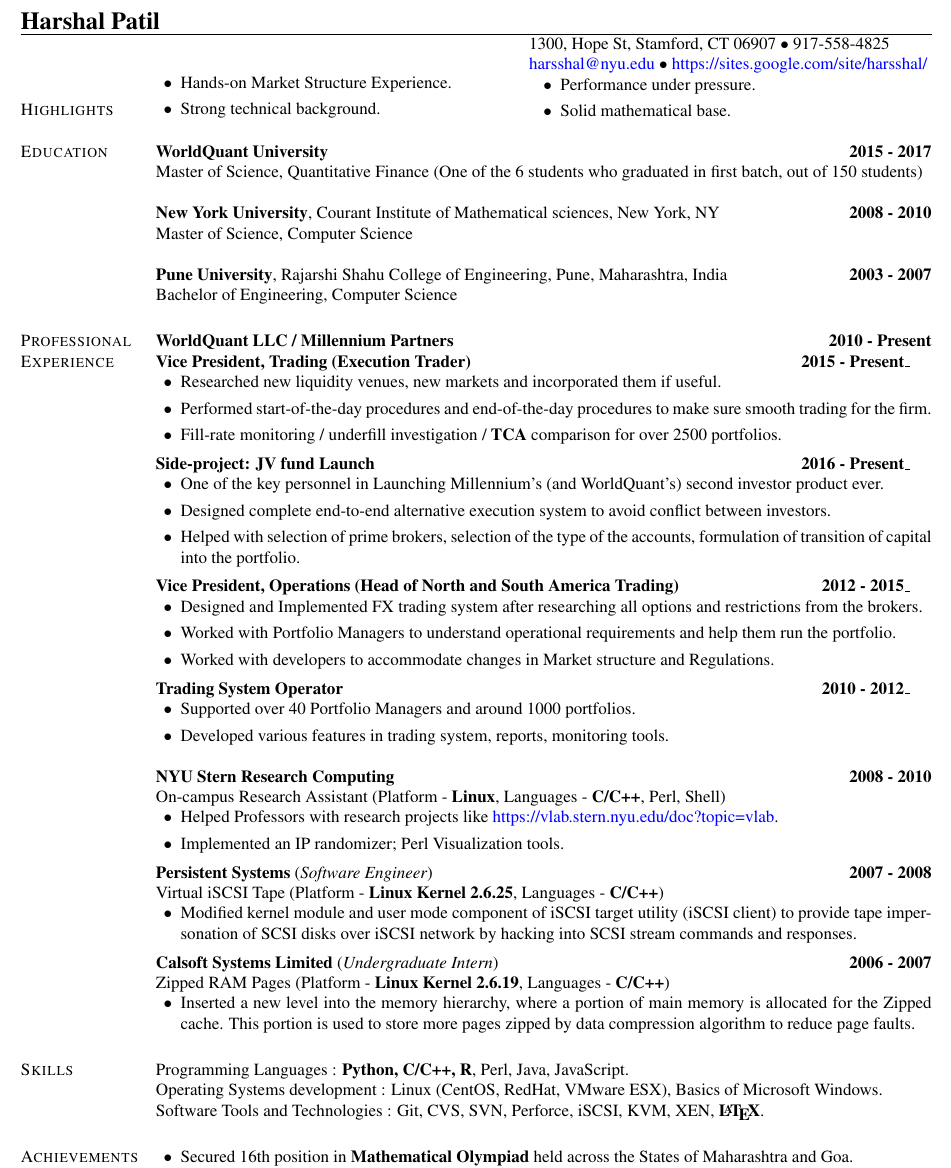
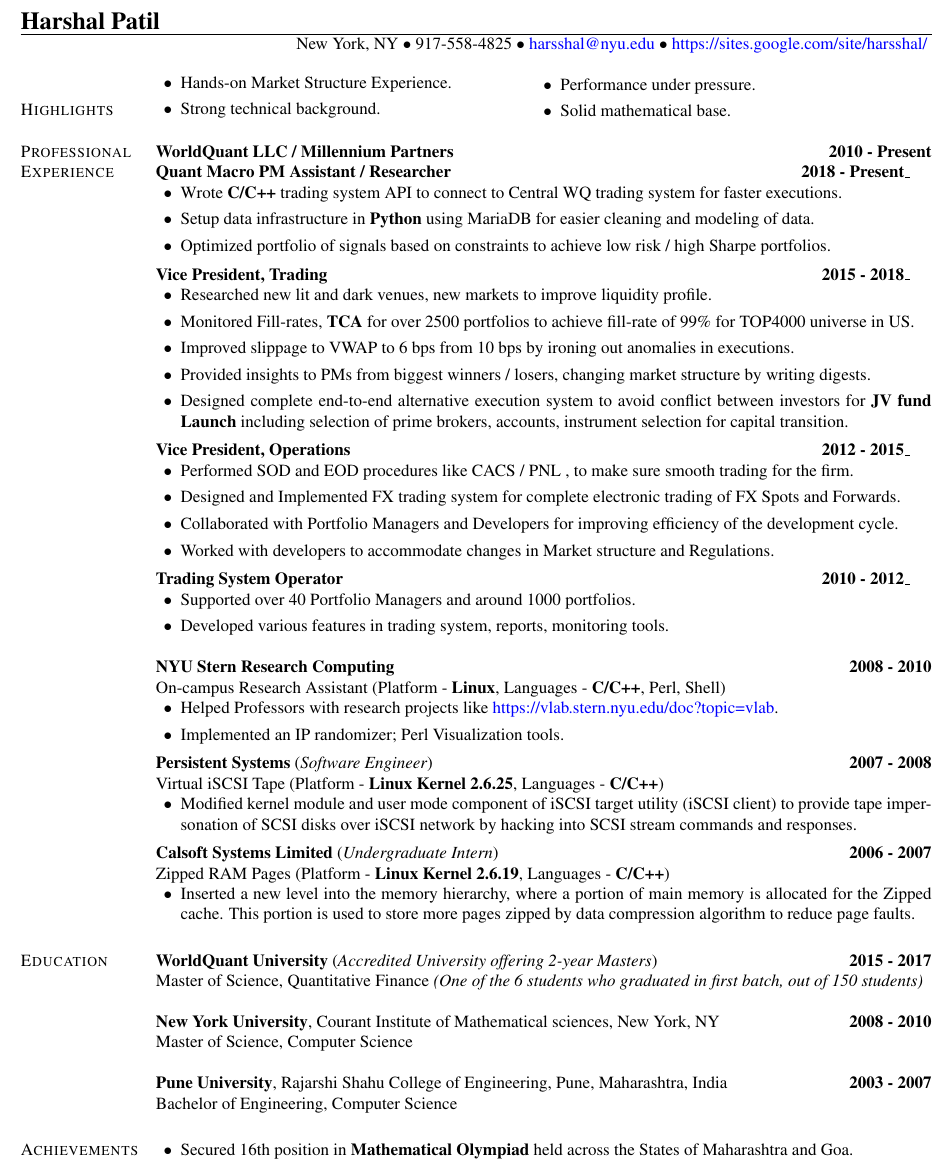
Before and after one commit to harsshal/latex, a LaTeX CV (resumeHarshalPatil.tex): part of the page, cut so that both start at the same text. Compiled offline with pdfLaTeX.

Commit message:
added MACRO PM position

```diff
--- a/resumeHarshalPatil.tex
+++ b/resumeHarshalPatil.tex
@@ -30,9 +30,9 @@
 \begin{document}
 
 \name{ \Large Harshal Patil }
-\address{ 1300, Hope St, Stamford, CT 06907 $\bullet$ 917-558-4825 }
-\address{ \href{mailto: harsshal@nyu.edu} {harsshal@nyu.edu} $\bullet$
-          \href{https://sites.google.com/site/harsshal/}{https://sites.google.com/site/harsshal/} }
+\address{  	New York, NY $\bullet$ 917-558-4825 $\bullet$
+		\href{mailto: harsshal@nyu.edu} {harsshal@nyu.edu} $\bullet$
+          	\href{https://sites.google.com/site/harsshal/}{https://sites.google.com/site/harsshal/} }
 
 \vspace {0.1in}
 \begin{resume}
@@ -48,47 +48,29 @@
 \end{minipage}
 \end{list2}
 
-\section{\sc Education}
-{\bf WorldQuant University} \hfill {\bf  2015 - 2017}\\
-Master of Science, Quantitative Finance (One of the 6 students who graduated in first batch, out of 150 students)
-
-
-{\bf New York University}, Courant Institute of Mathematical sciences, New York, NY \hfill {\bf 2008 - 2010}\\
-Master of Science, Computer Science
-%{\em Courses} : Honors Analysis of Algorithms, Computational Complexity of Algorithms, Approximation Algorithms, Heuristic Problem Solving, Foundations of Machine Learning, Mathematical Techniques for CS Applications.
-
-{\bf Pune University}, Rajarshi Shahu College of Engineering, Pune, Maharashtra, India \hfill{\bf 2003 - 2007}\\
-Bachelor of Engineering, Computer Science
-
 \section{\sc Professional Experience}
 {\bf WorldQuant LLC / Millennium Partners} \hfill {\bf 2010 - Present}\\
-{\bf Vice President, Trading (Execution Trader)} \hfill {\bf 2015 - Present}\_
+{\bf Quant Macro PM Assistant / Researcher} \hfill {\bf 2018 - Present}\_
 \begin{list2}
-\item Researched new liquidity venues, new markets and incorporated them if useful.
-\item Performed start-of-the-day procedures and end-of-the-day procedures to make sure smooth trading for the firm.
-\item Fill-rate monitoring / underfill investigation / {\bf TCA} comparison for over 2500 portfolios.
-
-%\item Calculated TCA of various types of portfolios and compared them with the broker TCA.
-%\item Changed allocation of the broker Algos and Internal Algos if they are not meeting expectations.
+\item Wrote {\bf C/C++} trading system API to connect to Central WQ trading system for faster executions.
+\item Setup data infrastructure in {\bf Python} using MariaDB for easier cleaning and modeling of data.
+\item Optimized portfolio of signals based on constraints to achieve low risk / high Sharpe portfolios.
 \end{list2}
 
-{\bf Side-project: JV fund Launch} \hfill {\bf 2016 - Present}\_
+{\bf Vice President, Trading} \hfill {\bf 2015 - 2018}\_
 \begin{list2}
-\item One of the key personnel in Launching Millennium's (and WorldQuant's) second investor product ever.
-\item Designed complete end-to-end alternative execution system to avoid conflict between investors.
-\item Helped with selection of prime brokers, selection of the type of the accounts, formulation of transition of capital into the portfolio.
+\item Researched new lit and dark venues, new markets to improve liquidity profile.
+\item Monitored Fill-rates, {\bf TCA} for over 2500 portfolios to achieve fill-rate of 99\% for TOP4000 universe in US.
+\item Improved slippage to VWAP to 6 bps from 10 bps by ironing out anomalies in executions.
+\item Provided insights to PMs from biggest winners / losers, changing market structure by writing digests.
+\item Designed complete end-to-end alternative execution system to avoid conflict between investors for {\bf JV fund Launch} including selection of prime brokers, accounts, instrument selection for capital transition.
 \end{list2}
 
-%{\bf Side-project: PM Assistant} \hfill {\bf 2017 - Present}\_
-%\begin{list2}
-%\item Wrote {\bf C/C++} trading system to connect to Central WQ trading system and execute the orders as per the model.
-%\item Setup data infrastructure in {\bf Python} and used MariaDB to store it.
-%\end{list2}
-
-{\bf Vice President, Operations (Head of North and South America Trading)} \hfill {\bf 2012 - 2015}\_
+{\bf Vice President, Operations} \hfill {\bf 2012 - 2015}\_
 \begin{list2}
-\item Designed and Implemented FX trading system after researching all options and restrictions from the brokers.
-\item Worked with Portfolio Managers to understand operational requirements and help them run the portfolio.
+\item Performed SOD and EOD procedures like CACS / PNL , to make sure smooth trading for the firm.
+\item Designed and Implemented FX trading system for complete electronic trading of FX Spots and Forwards.
+\item Collaborated with Portfolio Managers and Developers for improving efficiency of the development cycle.
 \item Worked with developers to accommodate changes in Market structure and Regulations.
 \end{list2}
 
@@ -151,54 +102,24 @@
 \item Inserted a new level into the memory hierarchy, where a portion of main memory is allocated for the Zipped cache. This portion is used to store more pages zipped by data compression algorithm to reduce page faults.
 \end{list2}
 
-%\section{\sc Projects}
-%{\bf Virtual Cloud } with Prof. Norman White \newline
-%Researched about various advantages of different techniques of VM techniques; configured and
-%created a cloud computing environment; implemented live
-%migration and grid computing capabilities.
-%
-%{\bf Pandemic Game} with Prof. Dennis Shasha \newline
-%Designed a game to determine the causes of a pandemic in the shortest time
-%possible given the symptoms and a subset of contagions; Game was based statistical concepts of 'bootstrapping' and 'confidence interval'.
-%
-%{\bf Micro-mouse} (Platform - {\bf Keil compiler}, Languages - {\bf C++}) \newline
-%  Created a robot to find shortest path in a maze using 8051 micro-controller chip and stepper motors.
 
-\section{\sc Skills}
-Programming Languages : {\bf Python, C/C++, R}, Perl, Java, JavaScript. \newline
-Operating Systems development : Linux (CentOS, RedHat, VMware ESX), Basics of Microsoft Windows. \newline
-Software Tools and Technologies : Git, CVS, SVN, Perforce, iSCSI, KVM, XEN, {\bf \LaTeX}.
+\section{\sc Education}
+{\bf WorldQuant University} ({\em Accredited University offering 2-year Masters}) \hfill {\bf  2015 - 2017}\\
+Master of Science, Quantitative Finance {\em (One of the 6 students who graduated in first batch, out of 150 students)}
+
+{\bf New York University}, Courant Institute of Mathematical sciences, New York, NY \hfill {\bf 2008 - 2010}\\
+Master of Science, Computer Science
+
+{\bf Pune University}, Rajarshi Shahu College of Engineering, Pune, Maharashtra, India \hfill{\bf 2003 - 2007}\\
+Bachelor of Engineering, Computer Science
+
 
 \section{\sc Achievements \& Honors}
 \begin{list2}
 \item Secured 16th position in {\bf Mathematical Olympiad} held across the States of Maharashtra and Goa.
 \item Won various {\bf C Programming Competitions} and {\bf Chess Competitions} held across State of Maharashtra.
-%\item Was a part of {\bf Soccer} and {\bf Chess} teams of School, College and Persistent Systems.
-%Currently playing as Left-Winger in {\bf Newport United } soccer team.
 \end{list2}
 
-%\section{\sc Relevant Coursework}
-%Heuristic Problem Solving, Foundations of Machine Learning, Database Systems, Operating Systems,
-%Programming Languages, Mathematical Techniques for CS Applications, Fundamental Algorithms,
-%Honors Analysis of Algorithms, Computational Complexity of Algorithms, Approximation Algorithms
-
-%\section{\sc Standardized Tests}
-%GRE : Quantitative : 800/800\hspace{1in}
-
-%\section{\sc Objective} Interested in seeking admission into
-
-%\section{\sc Extra-Curricular}
-%\begin{list2}
-%\item President of Organizing Committee of Technical Events, RSCOE
-%\item Captained School and college Soccer team. Represented Persistent System in Soccer
-%\item Represented School, College and Persistent System in Chess
-%\end{list2}
-
-%\section{\sc Languages}
-%English, German, Marathi, Hindi, Gujarati
-
-%\section{\sc References}
-%Available on request\\
 
 \end{resume}
 \end{document}
```
Also changed, not shown: resumeHarshalPatil.tex (33 more changed lines), 1 other file.
